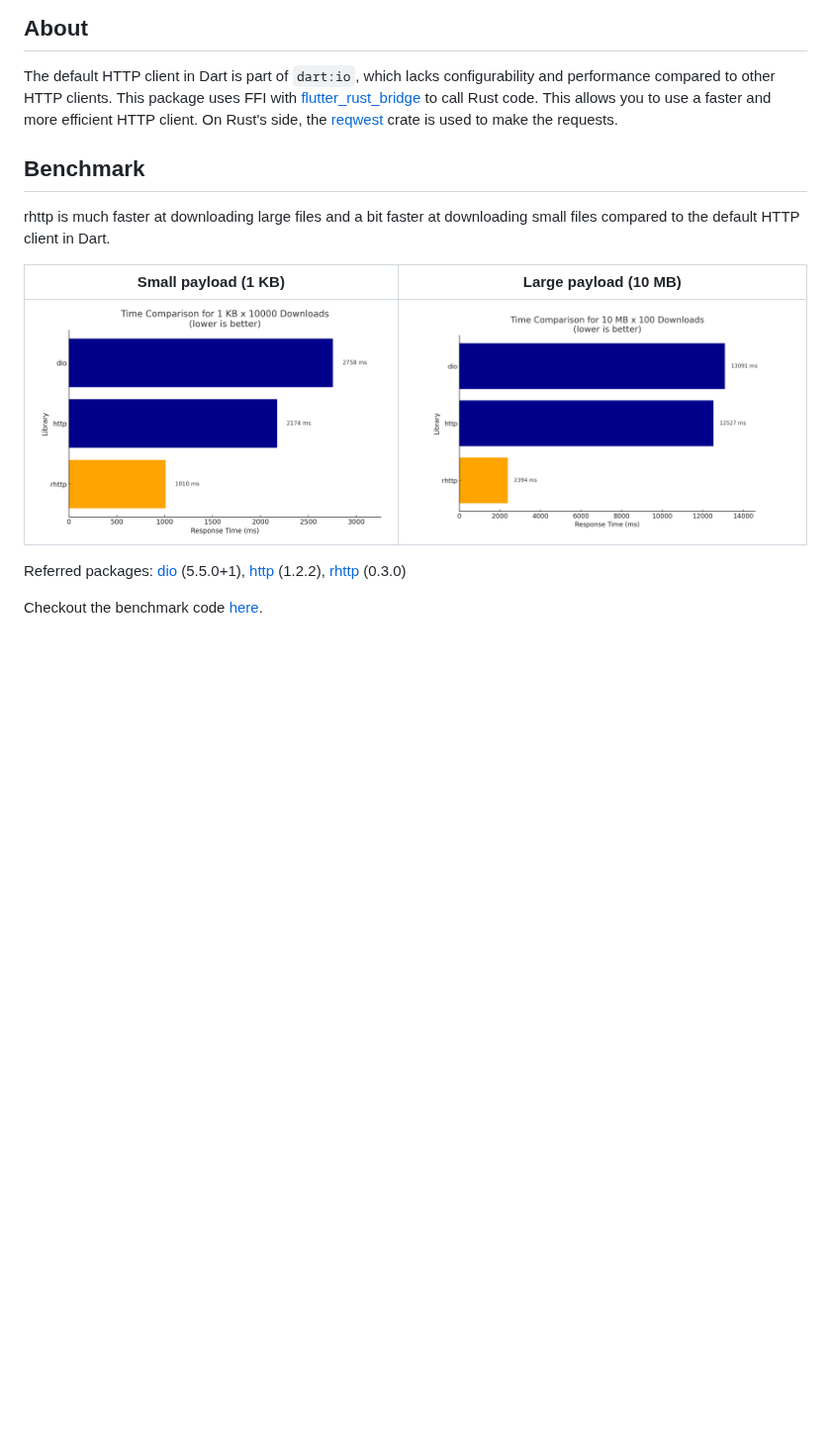
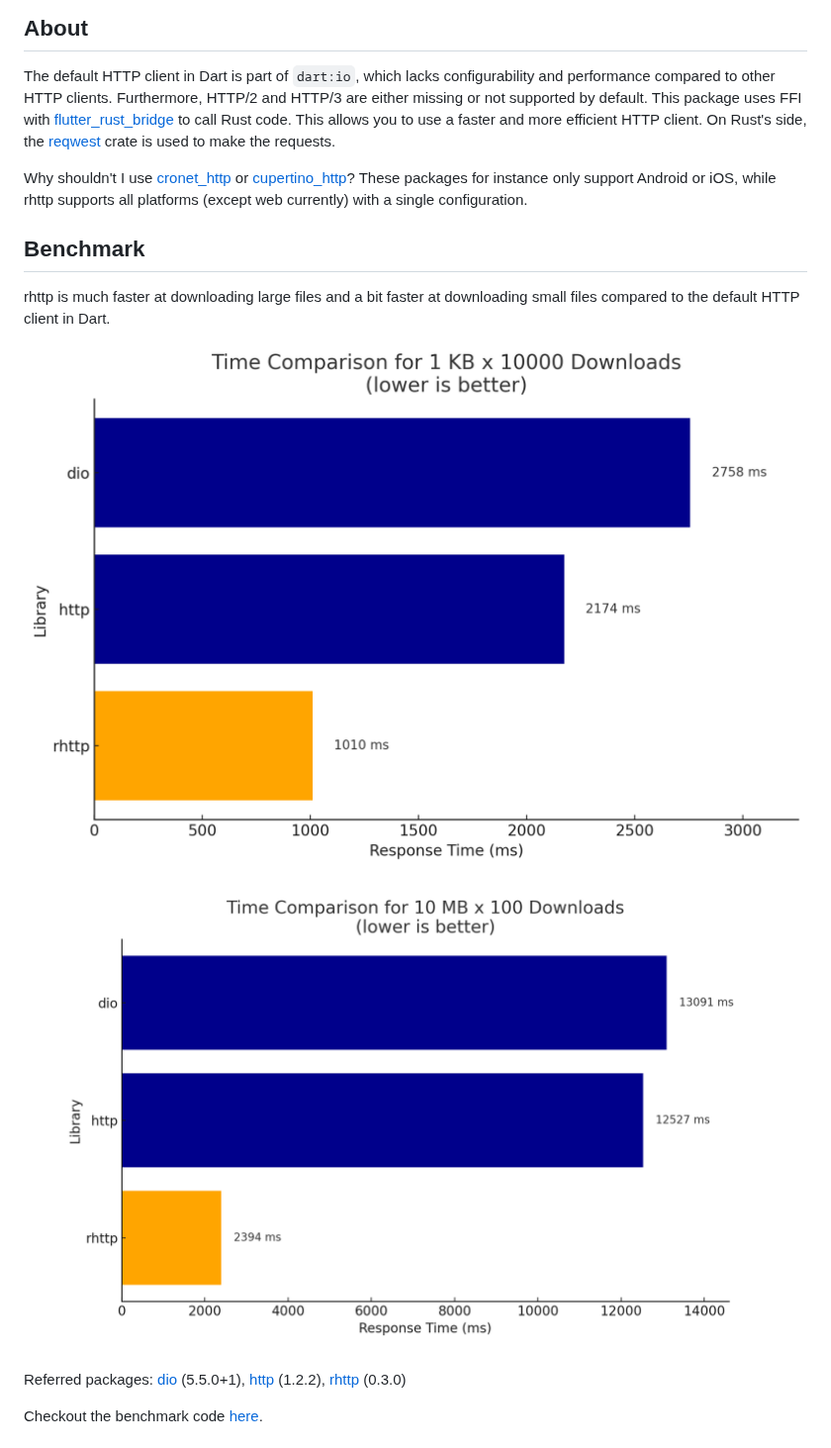
Before and after one commit to Tienisto/rhttp, a Markdown page: README.md, the part around the change. Shown at 99% size. Rendered like a GitHub page; blank space fills up the shorter version.

Commit message:
docs: show benchmark without table

```diff
--- a/README.md
+++ b/README.md
@@ -8,16 +8,20 @@ Make HTTP requests using Rust for Flutter developers.
 ## About
 
 The default HTTP client in Dart is part of `dart:io`, which lacks configurability and performance compared to other HTTP clients.
+Furthermore, HTTP/2 and HTTP/3 are either missing or not supported by default.
 This package uses FFI with [flutter_rust_bridge](https://pub.dev/packages/flutter_rust_bridge) to call Rust code. This allows you to use a faster and more efficient HTTP client.
 On Rust's side, the [reqwest](https://crates.io/crates/reqwest) crate is used to make the requests.
+
+Why shouldn't I use [cronet_http](https://pub.dev/packages/cronet_http) or [cupertino_http](https://pub.dev/packages/cupertino_http)?
+These packages for instance only support Android or iOS, while rhttp supports all platforms (except web currently) with a single configuration.
 
 ## Benchmark
 
 rhttp is much faster at downloading large files and a bit faster at downloading small files compared to the default HTTP client in Dart.
 
-| Small payload (1 KB)                                                                                 | Large payload (10 MB)                                                                                |
-|------------------------------------------------------------------------------------------------------|------------------------------------------------------------------------------------------------------|
-| ![benchmark-small](https://raw.githubusercontent.com/Tienisto/rhttp/main/benchmark/result-small.png) | ![benchmark-large](https://raw.githubusercontent.com/Tienisto/rhttp/main/benchmark/result-large.png) |
+![benchmark-small](https://raw.githubusercontent.com/Tienisto/rhttp/main/benchmark/result-small.png)
+
+![benchmark-large](https://raw.githubusercontent.com/Tienisto/rhttp/main/benchmark/result-large.png)
 
 Referred packages: [dio](https://pub.dev/packages/dio) (5.5.0+1), [http](https://pub.dev/packages/http) (1.2.2), [rhttp](https://pub.dev/packages/rhttp) (0.3.0)
 
```
